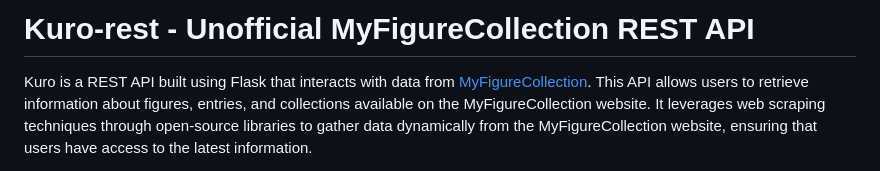
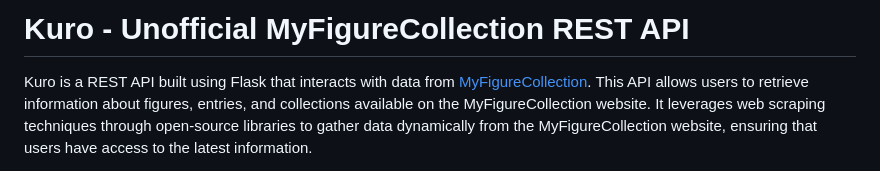
Before and after one commit to mobs3288/Kuro-rest, a Markdown page: README.md, the part around the change. Drawn GitHub-style.

```diff
--- a/README.md
+++ b/README.md
@@ -1,4 +1,4 @@
-# Kuro-rest - Unofficial MyFigureCollection REST API
+# Kuro - Unofficial MyFigureCollection REST API
 
 Kuro is a REST API built using Flask that interacts with data from [MyFigureCollection](https://myfigurecollection.net/). This API allows users to retrieve information about figures, entries, and collections available on the MyFigureCollection website. It leverages web scraping techniques through open-source libraries to gather data dynamically from the MyFigureCollection website, ensuring that users have access to the latest information.
 
```
